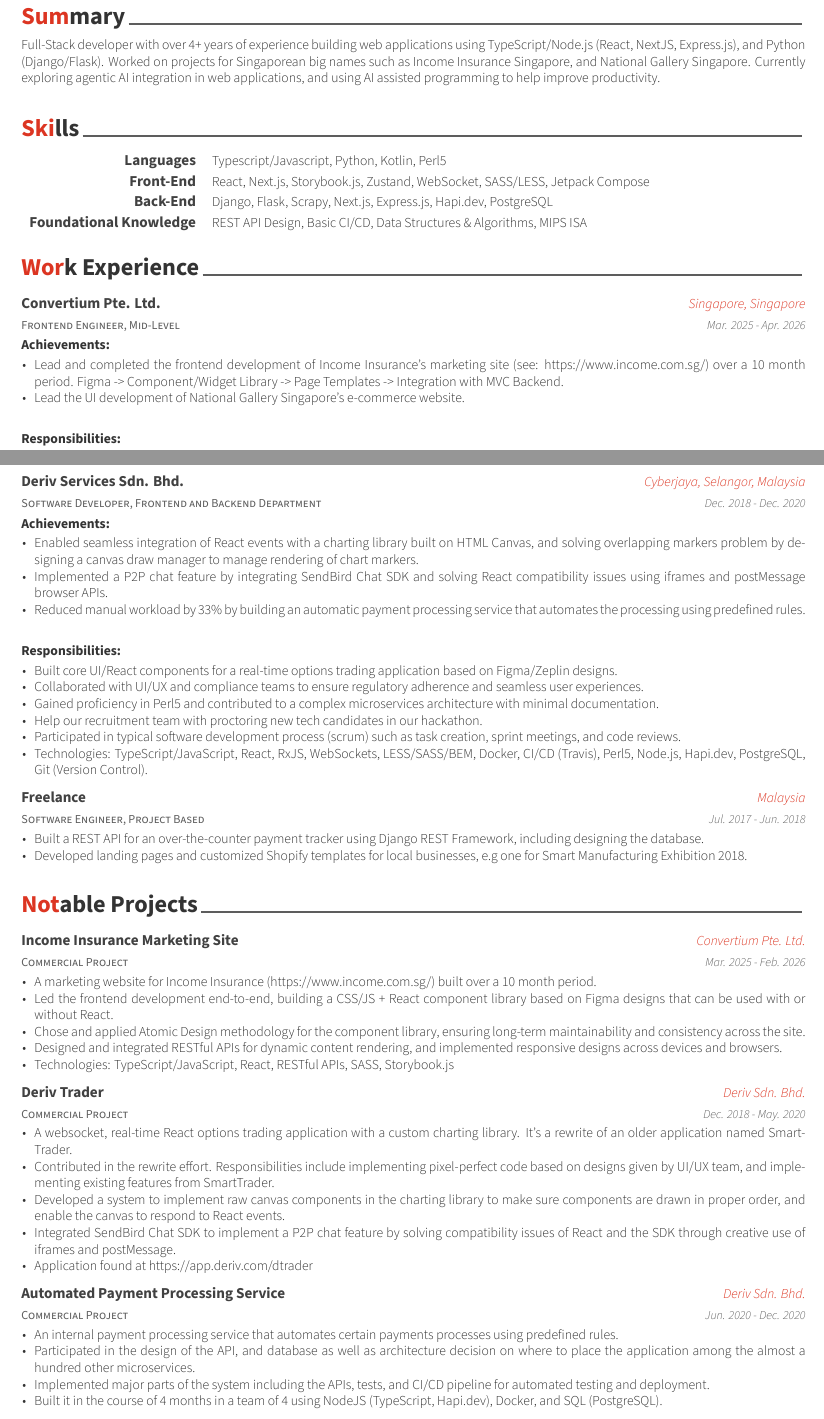
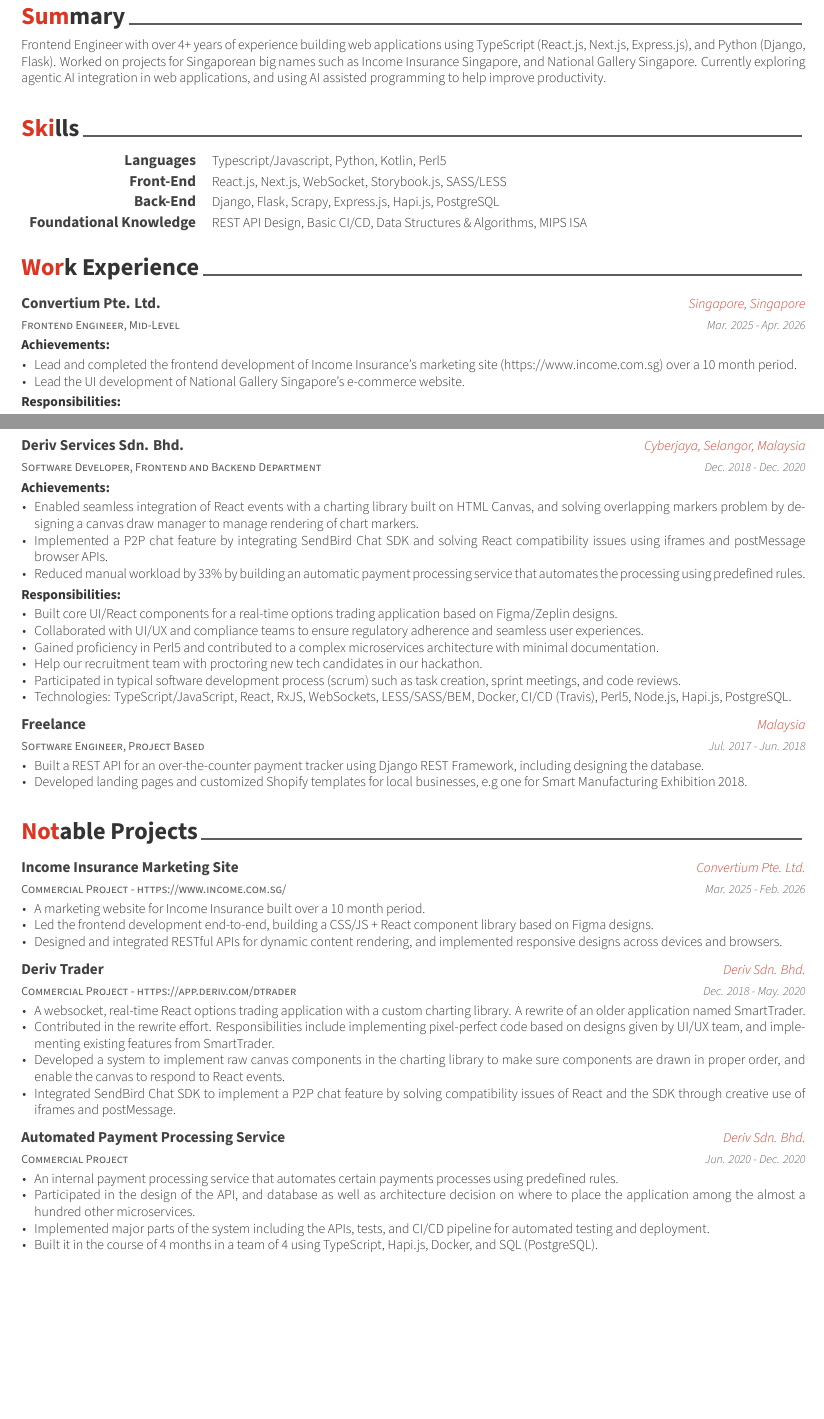
Before and after one commit to gohanko/resume, a LaTeX CV (resume.tex, which reads resume/experience.tex, resume/projects.tex, resume/skills.tex): two parts of pages 1 and 2 of 3 before the commit and two parts of pages 1 and 2 of 2 after it, joined at a grey line, cut so that both start at the same text, the shorter picture padded with empty space. Compiled offline with XeLaTeX; a LaTeX package or settings file that is missing is left out.

Commit message:
feat: updated major portions of the resume

```diff
--- a/resume.tex
+++ b/resume.tex
@@ -54,7 +54,7 @@
 % Available options: circle|rectangle,edge/noedge,left/right
 % \photo[rectangle,edge,right]{./examples/profile}
 \name{Yii}{Kuo Chong}
-\position{Software Engineer{\enskip\cdotp\enskip}Typescript Developer}
+\position{Frontend Engineer{\enskip\cdotp\enskip}Software Architect}
 % \address{42-8, Bangbae-ro 15-gil, Seocho-gu, Seoul, 00681, Rep. of KOREA}
 
 \mobile{(+60) 14-881-7836}
--- a/resume/experience.tex
+++ b/resume/experience.tex
@@ -19,10 +19,9 @@
       \textbf{Achievements:}
       \vspace{1.5em}
       \begin{cvitems} % Description(s) of tasks/responsibilities
-        \item {Lead and completed the frontend development of Income Insurance's marketing site (see: https://www.income.com.sg/) over a 10 month period. Figma -> Component/Widget Library -> Page Templates -> Integration with MVC Backend.}
+        \item {Lead and completed the frontend development of Income Insurance's marketing site (https://www.income.com.sg) over a 10 month period.}
         \item {Lead the UI development of National Gallery Singapore's e-commerce website.}
       \end{cvitems}
-      \vspace{1.5em}
       \textbf{Responsibilities:}
       \vspace{1.5em}
       \begin{cvitems} % Description(s) of tasks/responsibilities
@@ -78,7 +76,6 @@
         \item {Implemented a P2P chat feature by integrating SendBird Chat SDK and solving React compatibility issues using iframes and postMessage browser APIs.}
         \item {Reduced manual workload by 33\% by building an automatic payment processing service that automates the processing using predefined rules.}
       \end{cvitems}
-      \vspace{1.5em}
       \textbf{Responsibilities:}
       \vspace{1.5em}
       \begin{cvitems} % Description(s) of tasks/responsibilities
@@ -87,7 +84,7 @@
         \item {Gained proficiency in Perl5 and contributed to a complex microservices architecture with minimal documentation.}
         \item {Help our recruitment team with proctoring new tech candidates in our hackathon.}
         \item {Participated in typical software development process (scrum) such as task creation, sprint meetings, and code reviews.}
-        \item {Technologies: TypeScript/JavaScript, React, RxJS, WebSockets, LESS/SASS/BEM, Docker, CI/CD (Travis), Perl5, Node.js, Hapi.dev, PostgreSQL, Git (Version Control).}
+        \item {Technologies: TypeScript/JavaScript, React, RxJS, WebSockets, LESS/SASS/BEM, Docker, CI/CD (Travis), Perl5, Node.js, Hapi.js, PostgreSQL.}
       \end{cvitems}
     }
 
--- a/resume/projects.tex
+++ b/resume/projects.tex
@@ -11,33 +11,30 @@
 
 %---------------------------------------------------------
   \cventry
-    {Commercial Project} % Job title
+    {Commercial Project - https://www.income.com.sg/} % Job title
     {Income Insurance Marketing Site} % Organization
     {Convertium Pte. Ltd.} % Location
     {Mar. 2025 - Feb. 2026} % Date(s)
     {
       \begin{cvitems} % Description(s) of tasks/responsibilities
-        \item {A marketing website for Income Insurance (https://www.income.com.sg/) built over a 10 month period.}
-        \item {Led the frontend development end-to-end, building a CSS/JS + React component library based on Figma designs that can be used with or without React.}
-        \item {Chose and applied Atomic Design methodology for the component library, ensuring long-term maintainability and consistency across the site.}
+        \item {A marketing website for Income Insurance built over a 10 month period.}
+        \item {Led the frontend development end-to-end, building a CSS/JS + React component library based on Figma designs.}
         \item {Designed and integrated RESTful APIs for dynamic content rendering, and implemented responsive designs across devices and browsers.}
-        \item {Technologies: TypeScript/JavaScript, React, RESTful APIs, SASS, Storybook.js}
       \end{cvitems}
     }
 
 %---------------------------------------------------------
   \cventry
-    {Commercial Project} % Job title
+    {Commercial Project - https://app.deriv.com/dtrader} % Job title
     {Deriv Trader} % Organization
     {Deriv Sdn. Bhd.} % Location
     {Dec. 2018 - May. 2020} % Date(s)
     {
       \begin{cvitems} % Description(s) of tasks/responsibilities
-        \item {A websocket, real-time React options trading application with a custom charting library. It's a rewrite of an older application named SmartTrader.}
+        \item {A websocket, real-time React options trading application with a custom charting library. A rewrite of an older application named SmartTrader.}
         \item {Contributed in the rewrite effort. Responsibilities include implementing pixel-perfect code based on designs given by UI/UX team, and implementing existing features from SmartTrader.}
         \item {Developed a system to implement raw canvas components in the charting library to make sure components are drawn in proper order, and enable the canvas to respond to React events.}
         \item {Integrated SendBird Chat SDK to implement a P2P chat feature by solving compatibility issues of React and the SDK through creative use of iframes and postMessage. }
-        \item {Application found at https://app.deriv.com/dtrader}
       \end{cvitems}
     }
 
@@ -52,7 +49,7 @@
         \item {An internal payment processing service that automates certain payments processes using predefined rules.}
         \item {Participated in the design of the API, and database as well as architecture decision on where to place the application among the almost a hundred other microservices.}
         \item {Implemented major parts of the system including the APIs, tests, and CI/CD pipeline for automated testing and deployment.}
-        \item {Built it in the course of 4 months in a team of 4 using NodeJS (TypeScript, Hapi.dev), Docker, and SQL (PostgreSQL).}
+        \item {Built it in the course of 4 months in a team of 4 using TypeScript, Hapi.js, Docker, and SQL (PostgreSQL).}
       \end{cvitems}
     }
 
--- a/resume/skills.tex
+++ b/resume/skills.tex
@@ -6,10 +6,10 @@
     {Typescript/Javascript, Python, Kotlin, Perl5} % Skillset
   \cvskill
     {Front-End}
-    {React, Next.js, Storybook.js, Zustand, WebSocket, SASS/LESS, Jetpack Compose}
+    {React.js, Next.js, WebSocket, Storybook.js, SASS/LESS}
   \cvskill
     {Back-End} % Type
-    {Django, Flask, Scrapy, Next.js, Express.js, Hapi.dev, PostgreSQL} % Skillset
+    {Django, Flask, Scrapy, Express.js, Hapi.js, PostgreSQL} % Skillset
   \cvskill
     {Foundational Knowledge}
     {REST API Design, Basic CI/CD, Data Structures \& Algorithms, MIPS ISA}
```
Also changed, not shown: resume/summary.tex (+1 -1 lines), resume.pdf, resume/experience.tex (3 more changed lines).
